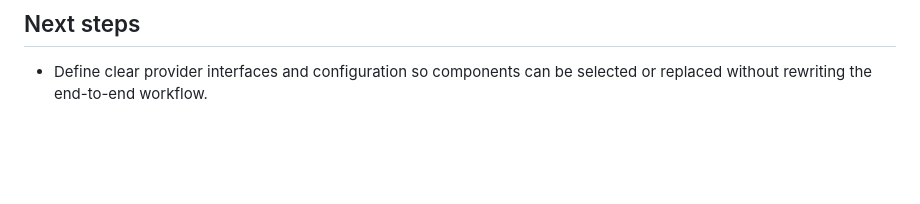
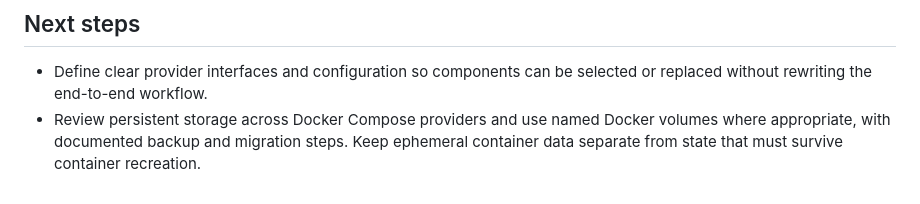
Before and after one commit to virvis-net/modular-devops-stack, a Markdown page: README.md, the part around the change. GitHub-like rendering; blank space fills up the shorter version.

Commit message:
Add todo regarding Docker volumes

```diff
--- a/README.md
+++ b/README.md
@@ -286,3 +286,7 @@ monitoring.
 
 - Define clear provider interfaces and configuration so components can be
   selected or replaced without rewriting the end-to-end workflow.
+- Review persistent storage across Docker Compose providers and use named
+  Docker volumes where appropriate, with documented backup and migration
+  steps. Keep ephemeral container data separate from state that must survive
+  container recreation.
```
